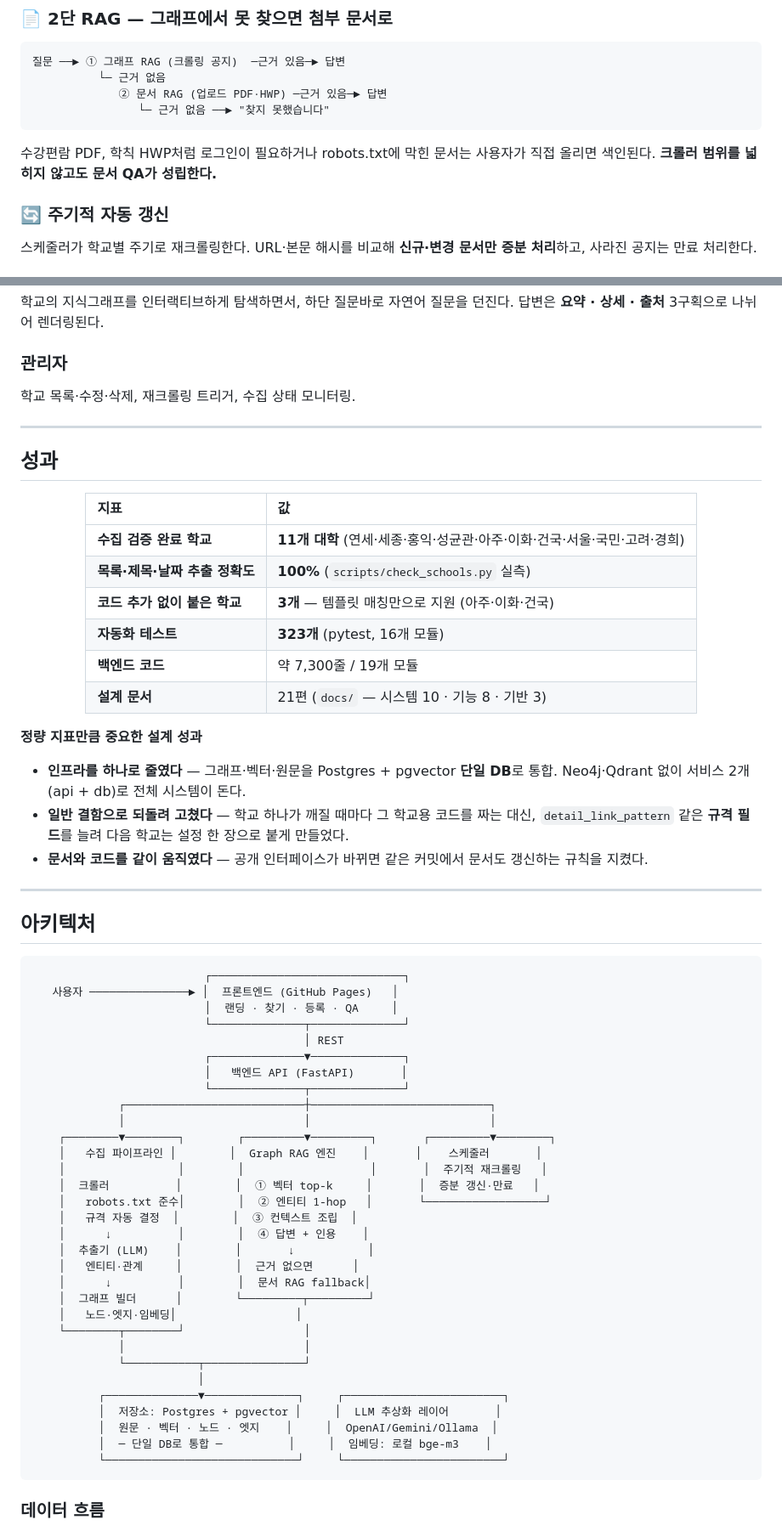
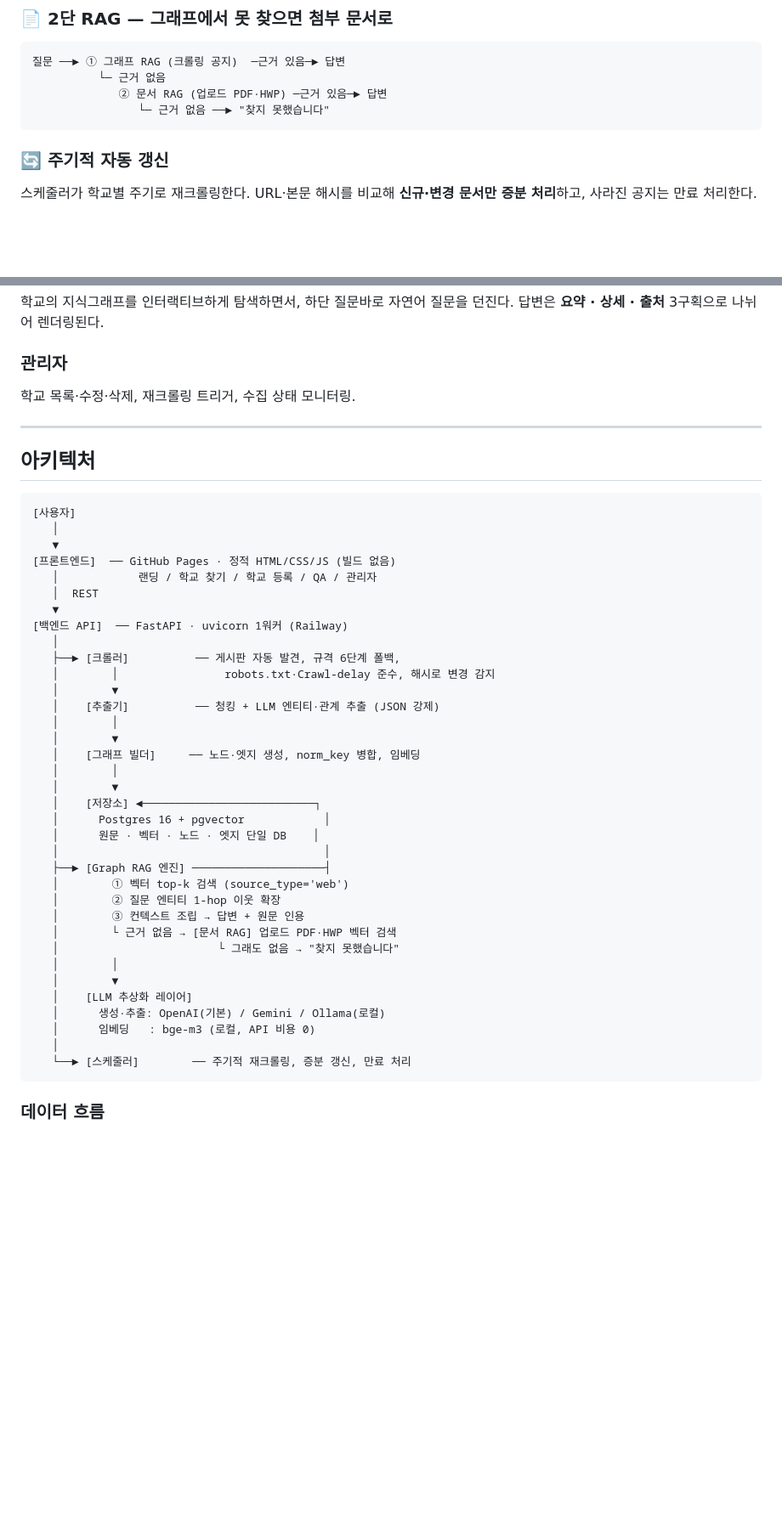
Before and after one commit to linklingj/ASKU, a Markdown page: README.md, 2 parts joined by grey strips. Shown: that part at 85% size. Drawn GitHub-style; blank space fills up the shorter version.

````diff
--- a/README.md
+++ b/README.md
@@ -99,7 +137,6 @@
                 └─ 근거 없음 ──► "찾지 못했습니다"
 ```
 
-수강편람 PDF, 학칙 HWP처럼 로그인이 필요하거나 robots.txt에 막힌 문서는 사용자가 직접 올리면 색인된다. **크롤러 범위를 넓히지 않고도 문서 QA가 성립한다.**
 
 ### 🔄 주기적 자동 갱신
 
@@ -151,62 +188,43 @@ HMAC 서명 토큰 기반 인증으로 학교 정보 수정·삭제, 첨부 삭
 
 ---
 
-## 성과
-
-<div align="center">
-
-| 지표 | 값 |
-|:---|:---|
-| **수집 검증 완료 학교** | **11개 대학** (연세·세종·홍익·성균관·아주·이화·건국·서울·국민·고려·경희) |
-| **목록·제목·날짜 추출 정확도** | **100%** (`scripts/check_schools.py` 실측) |
-| **코드 추가 없이 붙은 학교** | **3개** — 템플릿 매칭만으로 지원 (아주·이화·건국) |
-| **자동화 테스트** | **323개** (pytest, 16개 모듈) |
-| **백엔드 코드** | 약 7,300줄 / 19개 모듈 |
-| **설계 문서** | 21편 (`docs/` — 시스템 10 · 기능 8 · 기반 3) |
-
-</div>
-
-**정량 지표만큼 중요한 설계 성과**
-
-- **인프라를 하나로 줄였다** — 그래프·벡터·원문을 Postgres + pgvector **단일 DB**로 통합. Neo4j·Qdrant 없이 서비스 2개(api + db)로 전체 시스템이 돈다.
-- **일반 결함으로 되돌려 고쳤다** — 학교 하나가 깨질 때마다 그 학교용 코드를 짜는 대신, `detail_link_pattern` 같은 **규격 필드**를 늘려 다음 학교는 설정 한 장으로 붙게 만들었다.
-- **문서와 코드를 같이 움직였다** — 공개 인터페이스가 바뀌면 같은 커밋에서 문서도 갱신하는 규칙을 지켰다.
-
----
-
 ## 아키텍처
 
-```
-                          ┌─────────────────────────────┐
-   사용자 ───────────────► │  프론트엔드 (GitHub Pages)   │
-                          │  랜딩 · 찾기 · 등록 · QA     │
-                          └──────────────┬──────────────┘
-                                         │ REST
-                          ┌──────────────▼──────────────┐
-                          │   백엔드 API (FastAPI)       │
-                          └──────────────┬──────────────┘
-             ┌───────────────────────────┼───────────────────────────┐
-             │                           │                           │
-    ┌────────▼────────┐        ┌─────────▼─────────┐       ┌─────────▼────────┐
-    │   수집 파이프라인 │        │  Graph RAG 엔진    │       │    스케줄러       │
-    │                 │        │                   │       │  주기적 재크롤링   │
-    │  크롤러          │        │  ① 벡터 top-k     │       │  증분 갱신·만료   │
-    │   robots.txt 준수│        │  ② 엔티티 1-hop   │       └──────────────────┘
-    │   규격 자동 결정  │        │  ③ 컨텍스트 조립  │
-    │      ↓          │        │  ④ 답변 + 인용    │
-    │  추출기 (LLM)    │        │       ↓           │
-    │   엔티티·관계     │        │  근거 없으면      │
-    │      ↓          │        │  문서 RAG fallback│
-    │  그래프 빌더      │        └─────────┬─────────┘
-    │   노드·엣지·임베딩│                  │
-    └────────┬────────┘                  │
-             │                           │
-             └───────────┬───────────────┘
-                         │
-          ┌──────────────▼──────────────┐     ┌────────────────────────┐
-          │  저장소: Postgres + pgvector │     │  LLM 추상화 레이어       │
-          │  원문 · 벡터 · 노드 · 엣지    │     │  OpenAI/Gemini/Ollama  │
-          │  ─ 단일 DB로 통합 ─          │     │  임베딩: 로컬 bge-m3    │
-          └─────────────────────────────┘     └────────────────────────┘
+```text
+[사용자]
+   │
+   ▼
+[프론트엔드]  ── GitHub Pages · 정적 HTML/CSS/JS (빌드 없음)
+   │            랜딩 / 학교 찾기 / 학교 등록 / QA / 관리자
+   │  REST
+   ▼
+[백엔드 API]  ── FastAPI · uvicorn 1워커 (Railway)
+   │
+   ├──► [크롤러]          ── 게시판 자동 발견, 규격 6단계 폴백,
+   │        │                robots.txt·Crawl-delay 준수, 해시로 변경 감지
+   │        ▼
+   │    [추출기]          ── 청킹 + LLM 엔티티·관계 추출 (JSON 강제)
+   │        │
+   │        ▼
+   │    [그래프 빌더]     ── 노드·엣지 생성, norm_key 병합, 임베딩
+   │        │
+   │        ▼
+   │    [저장소] ◄──────────────────────────┐
+   │      Postgres 16 + pgvector            │
+   │      원문 · 벡터 · 노드 · 엣지 단일 DB    │
+   │                                        │
+   ├──► [Graph RAG 엔진] ────────────────────┤
+   │        ① 벡터 top-k 검색 (source_type='web')
+   │        ② 질문 엔티티 1-hop 이웃 확장
+   │        ③ 컨텍스트 조립 → 답변 + 원문 인용
+   │        └ 근거 없음 → [문서 RAG] 업로드 PDF·HWP 벡터 검색
+   │                        └ 그래도 없음 → "찾지 못했습니다"
+   │        │
+   │        ▼
+   │    [LLM 추상화 레이어]
+   │      생성·추출: OpenAI(기본) / Gemini / Ollama(로컬)
+   │      임베딩   : bge-m3 (로컬, API 비용 0)
+   │
+   └──► [스케줄러]        ── 주기적 재크롤링, 증분 갱신, 만료 처리
 ```
 
````
Also changed, not shown: other parts of README.md (+73 -58 lines), assets/compare-1.png (added), assets/compare-2.png (added).
